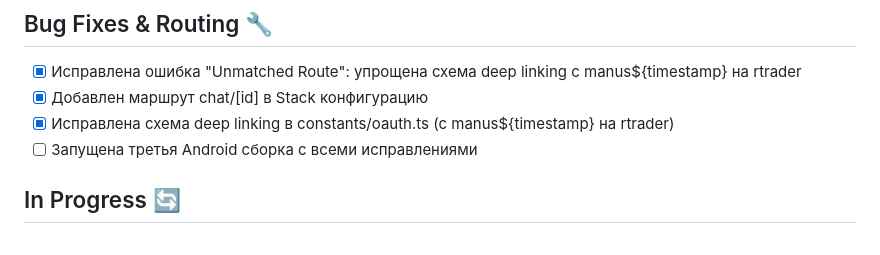
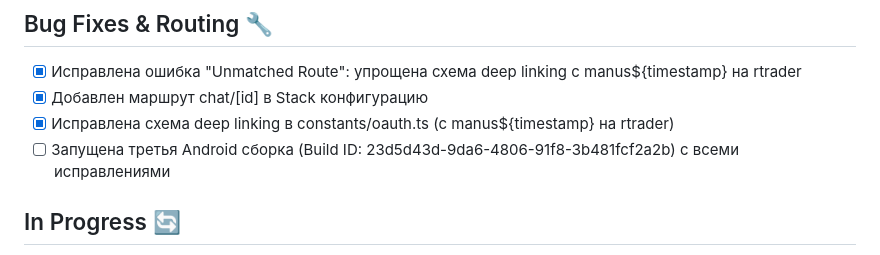
Before and after one commit to fetangelo-boy/rtrader-mobile, a Markdown page: todo.md, the part around the change. Drawn GitHub-style.

Commit message:
Checkpoint: Complete fix for "Unmatched Route" error: 1) Simplified deep linking scheme to 'rtrader' in app.config.ts, 2) Added chat/[id] route to Stack in app/_layout.tsx, 3) Synchronized OAuth scheme in constants/oauth.ts to match (was manus${timestamp}, now rtrader). All three files now use consistent 'rtrader' scheme. Third Android build (23d5d43d-9da6-4806-91f8-3b481fcf2a2b) launched with all fixes.

```diff
--- a/todo.md
+++ b/todo.md
@@ -30,7 +30,7 @@
 - [x] Исправлена ошибка "Unmatched Route": упрощена схема deep linking с manus${timestamp} на rtrader
 - [x] Добавлен маршрут chat/[id] в Stack конфигурацию
 - [x] Исправлена схема deep linking в constants/oauth.ts (c manus${timestamp} на rtrader)
-- [ ] Запущена третья Android сборка с всеми исправлениями
+- [ ] Запущена третья Android сборка (Build ID: 23d5d43d-9da6-4806-91f8-3b481fcf2a2b) с всеми исправлениями
 
 ## In Progress 🔄
 - [ ] Интеграция с backend API для чатов
```
